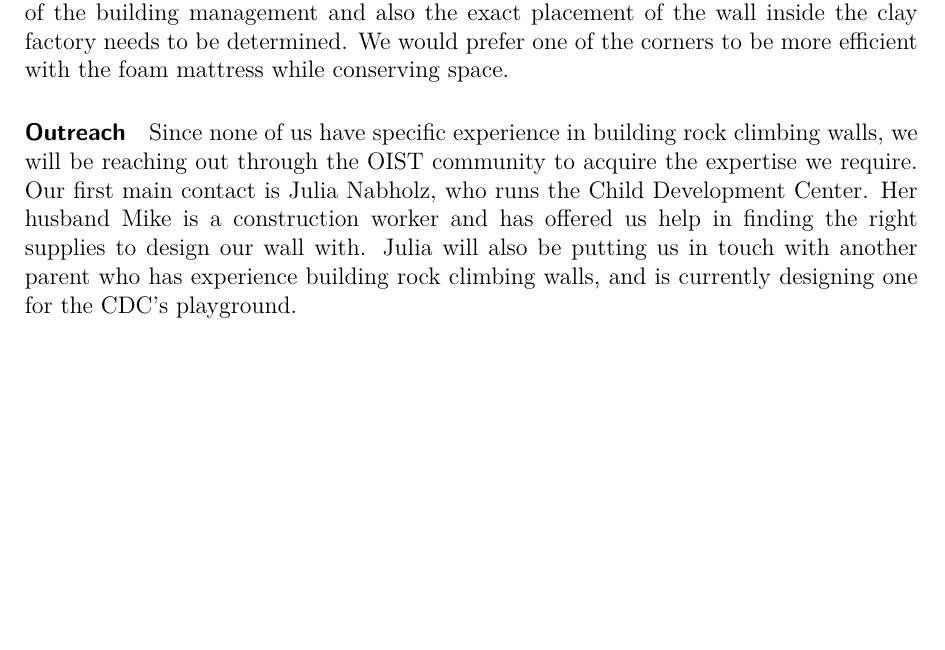
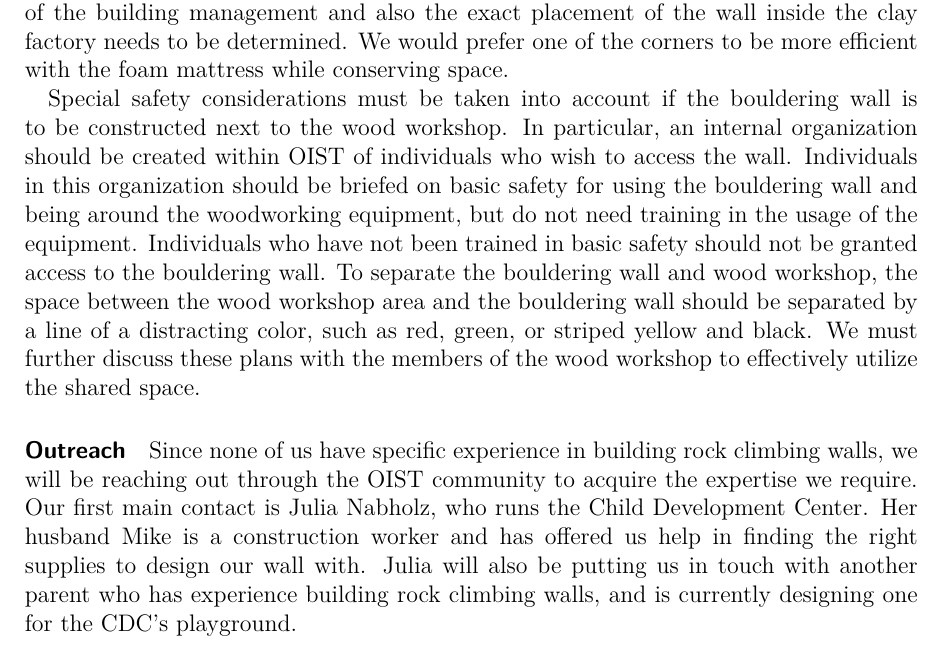
Before and after one commit to vchuravy/PD1, a LaTeX document (proposal/Proposal.tex, which reads proposal/safety.tex): part of page 2 of 4 before the commit and part of page 2 of 5 after it, cut so that both start at the same text, the shorter picture padded with empty space. Compiled offline with pdfLaTeX.

Commit message:
Added safety considerations because saws.

```diff
--- a/proposal/Proposal.tex
+++ b/proposal/Proposal.tex
@@ -39,6 +39,9 @@ The climbing holds should be made out of Polyurethane in a variety of different
 
 \paragraph{Location and Access}
 As location for the wall we currently propose the old clay factory in which the student wood workshop is also located, but this is contingent on the approval of the building management and also the exact placement of the wall inside the clay factory needs to be determined. We would prefer one of the corners to be more efficient with the foam mattress while conserving space.
+
+\input{safety}
+
 %TODO add info on access
 \paragraph{Outreach}
 Since none of us have specific experience in building rock climbing walls, we will be reaching out through the OIST community to acquire the expertise we require. Our first main contact is Julia Nabholz, who runs the Child Development Center. Her husband Mike is a construction worker and has offered us help in finding the right supplies to design our wall with. Julia will also be putting us in touch with another parent who has experience building rock climbing walls, and is currently designing one for the CDC's playground.
--- /dev/null
+++ b/proposal/safety.tex
@@ -0,0 +1 @@
+Special safety considerations must be taken into account if the bouldering wall is to be constructed next to the wood workshop. In particular, an internal organization should be created within OIST of individuals who wish to access the wall. Individuals in this organization should be briefed on basic safety for using the bouldering wall and being around the woodworking equipment, but do not need training in the usage of the equipment. Individuals who have not been trained in basic safety should not be granted access to the bouldering wall. To separate the bouldering wall and wood workshop, the space  between the wood workshop area and the bouldering wall should be separated by a line of a distracting color, such as red, green, or striped yellow and black. We must further discuss these plans with the members of the wood workshop to effectively utilize the shared space.
```
Also changed, not shown: proposal/Proposal.tex (4 more changed lines).
